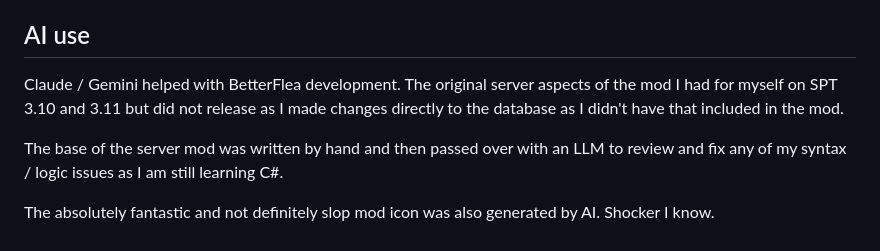
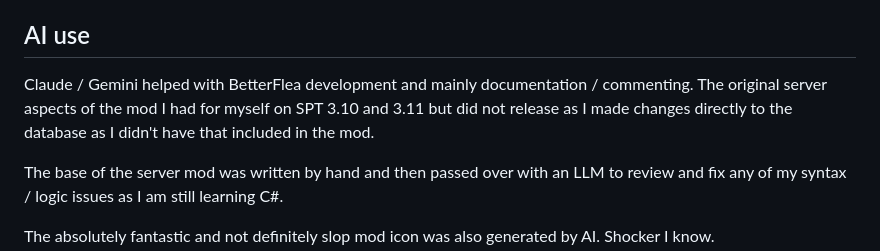
Before and after one commit to MrFums/BetterFlea, a Markdown page: README.md, the part around the change. Drawn GitHub-style.

```diff
--- a/README.md
+++ b/README.md
@@ -160,7 +160,7 @@ The icon comes from the game files on each player's computer.
 - **Other mods that change the Flea Market** (number of offers, prices, items in one offer) can do the same thing as BetterFlea. The mod that loads last usually wins. Turn off the same feature in one of the 2 mods.
 
 ## AI use
-Claude / Gemini helped with BetterFlea development. The original server aspects of the mod I had for myself on SPT 3.10 and 3.11 but did not release as I made changes directly to the database as I didn't have that included in the mod.
+Claude / Gemini helped with BetterFlea development and mainly documentation / commenting. The original server aspects of the mod I had for myself on SPT 3.10 and 3.11 but did not release as I made changes directly to the database as I didn't have that included in the mod.
 
 The base of the server mod was written by hand and then passed over with an LLM to review and fix any of my syntax / logic issues as I am still learning C#.
 
```
